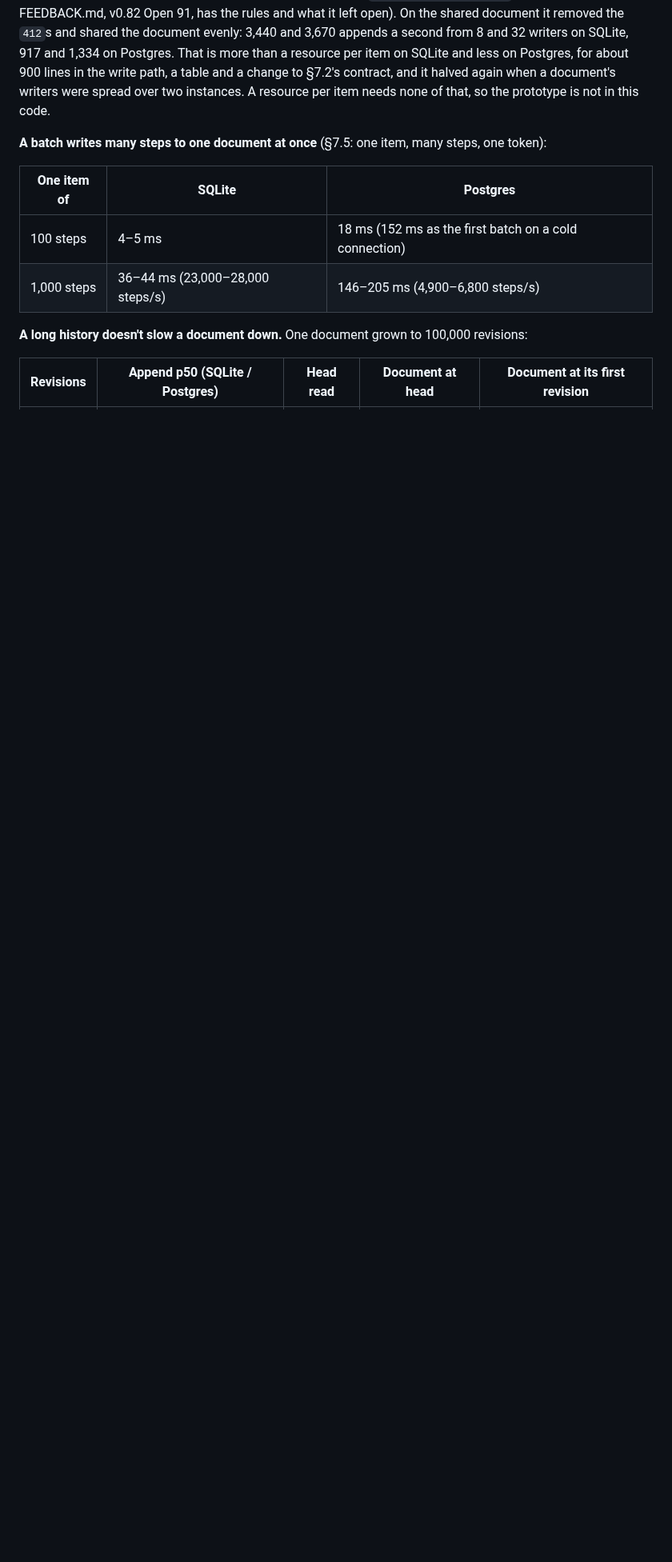
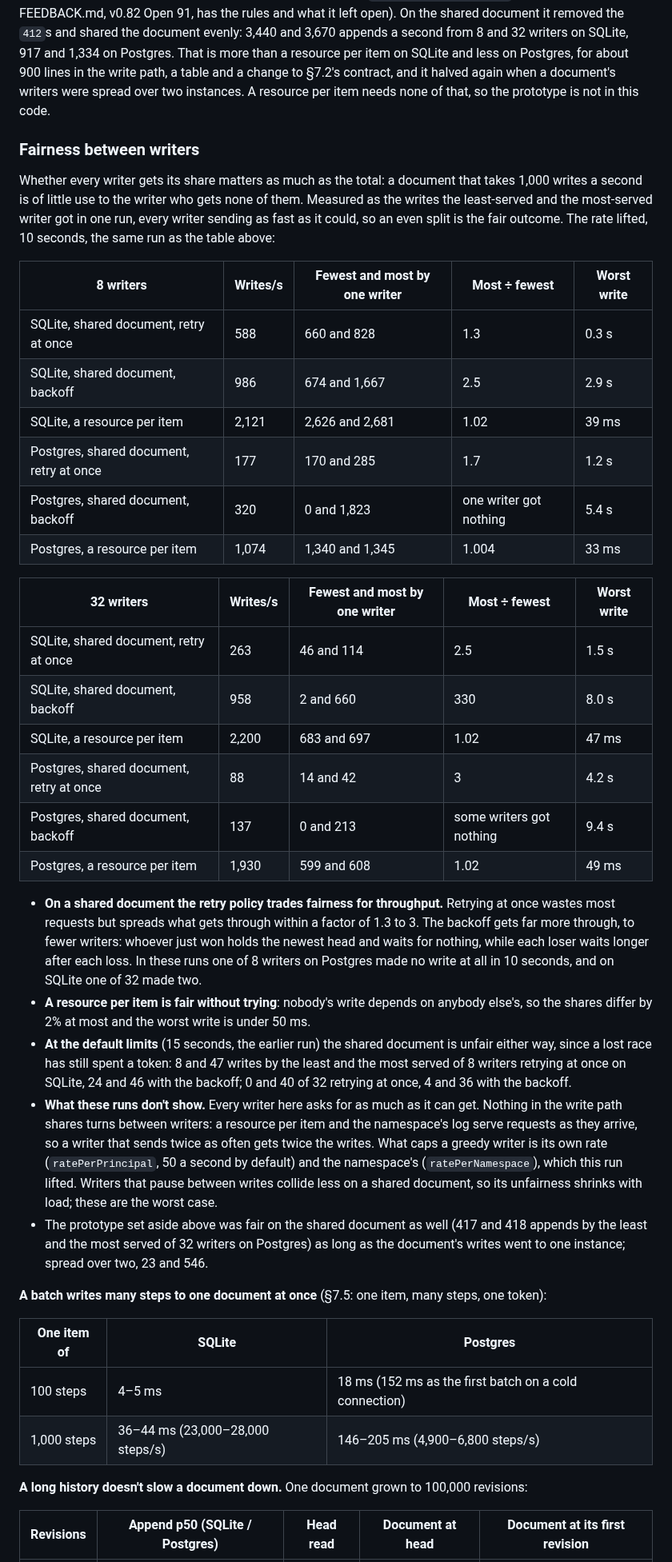
Before and after one commit to middle-management/patchlog, a Markdown page: docs/CAPACITY.md, the part around the change. Shown at 80% size. Rendered like a GitHub page; blank space fills up the shorter version.

Commit message:
CAPACITY: fairness between writers
Co-Authored-By: Claude Fable 5.2 <noreply@anthropic.com>
Claude-Session: https://claude.ai/code/session_01Jw4LdK9ZcwFURtDHpfXEHx

```diff
--- a/docs/CAPACITY.md
+++ b/docs/CAPACITY.md
@@ -290,6 +290,54 @@ path, a table and a change to §7.2's contract, and it halved again when a docum
 were spread over two instances. A resource per item needs none of that, so the prototype is
 not in this code.
 
+### Fairness between writers
+
+Whether every writer gets its share matters as much as the total: a document that takes 1,000
+writes a second is of little use to the writer who gets none of them. Measured as the writes
+the least-served and the most-served writer got in one run, every writer sending as fast as it
+could, so an even split is the fair outcome. The rate lifted, 10 seconds, the same run as the
+table above:
+
+| 8 writers | Writes/s | Fewest and most by one writer | Most ÷ fewest | Worst write |
+|---|---|---|---|---|
+| SQLite, shared document, retry at once | 588 | 660 and 828 | 1.3 | 0.3 s |
+| SQLite, shared document, backoff | 986 | 674 and 1,667 | 2.5 | 2.9 s |
+| SQLite, a resource per item | 2,121 | 2,626 and 2,681 | 1.02 | 39 ms |
+| Postgres, shared document, retry at once | 177 | 170 and 285 | 1.7 | 1.2 s |
+| Postgres, shared document, backoff | 320 | 0 and 1,823 | one writer got nothing | 5.4 s |
+| Postgres, a resource per item | 1,074 | 1,340 and 1,345 | 1.004 | 33 ms |
+
+| 32 writers | Writes/s | Fewest and most by one writer | Most ÷ fewest | Worst write |
+|---|---|---|---|---|
+| SQLite, shared document, retry at once | 263 | 46 and 114 | 2.5 | 1.5 s |
+| SQLite, shared document, backoff | 958 | 2 and 660 | 330 | 8.0 s |
+| SQLite, a resource per item | 2,200 | 683 and 697 | 1.02 | 47 ms |
+| Postgres, shared document, retry at once | 88 | 14 and 42 | 3 | 4.2 s |
+| Postgres, shared document, backoff | 137 | 0 and 213 | some writers got nothing | 9.4 s |
+| Postgres, a resource per item | 1,930 | 599 and 608 | 1.02 | 49 ms |
+
+- **On a shared document the retry policy trades fairness for throughput.** Retrying at once
+  wastes most requests but spreads what gets through within a factor of 1.3 to 3. The backoff
+  gets far more through, to fewer writers: whoever just won holds the newest head and waits
+  for nothing, while each loser waits longer after each loss. In these runs one of 8 writers
+  on Postgres made no write at all in 10 seconds, and on SQLite one of 32 made two.
+- **A resource per item is fair without trying**: nobody's write depends on anybody else's, so
+  the shares differ by 2% at most and the worst write is under 50 ms.
+- **At the default limits** (15 seconds, the earlier run) the shared document is unfair
+  either way, since a lost race has still spent a token: 8 and 47 writes by the least and the
+  most served of 8 writers retrying at once on SQLite, 24 and 46 with the backoff; 0 and 40
+  of 32 retrying at once, 4 and 36 with the backoff.
+- **What these runs don't show.** Every writer here asks for as much as it can get. Nothing in
+  the write path shares turns between writers: a resource per item and the namespace's log
+  serve requests as they arrive, so a writer that sends twice as often gets twice the writes.
+  What caps a greedy writer is its own rate (`ratePerPrincipal`, 50 a second by default) and
+  the namespace's (`ratePerNamespace`), which this run lifted. Writers that pause between
+  writes collide less on a shared document, so its unfairness shrinks with load; these are
+  the worst case.
+- The prototype set aside above was fair on the shared document as well (417 and 418 appends
+  by the least and the most served of 32 writers on Postgres) as long as the document's writes
+  went to one instance; spread over two, 23 and 546.
+
 **A batch writes many steps to one document at once** (§7.5: one item, many steps, one token):
 
 | One item of | SQLite | Postgres |
```
